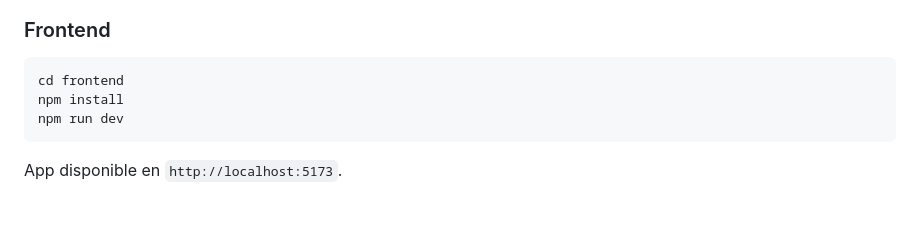
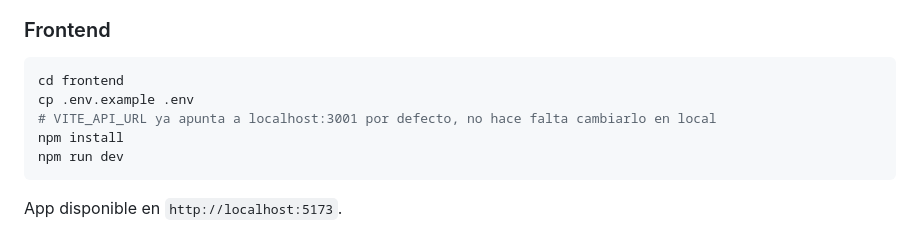
Before and after one commit to Cristhian060303/agentic-copago, a Markdown page: README.md, the part around the change. Drawn GitHub-style; blank space fills up the shorter version.

Commit message:
Update README with .env setup instructions
Add instructions for setting up environment variables.

````diff
--- a/README.md
+++ b/README.md
@@ -56,6 +56,8 @@ API disponible en `http://localhost:3001`.
 
 ```bash
 cd frontend
+cp .env.example .env
+# VITE_API_URL ya apunta a localhost:3001 por defecto, no hace falta cambiarlo en local
 npm install
 npm run dev
 ```
````
